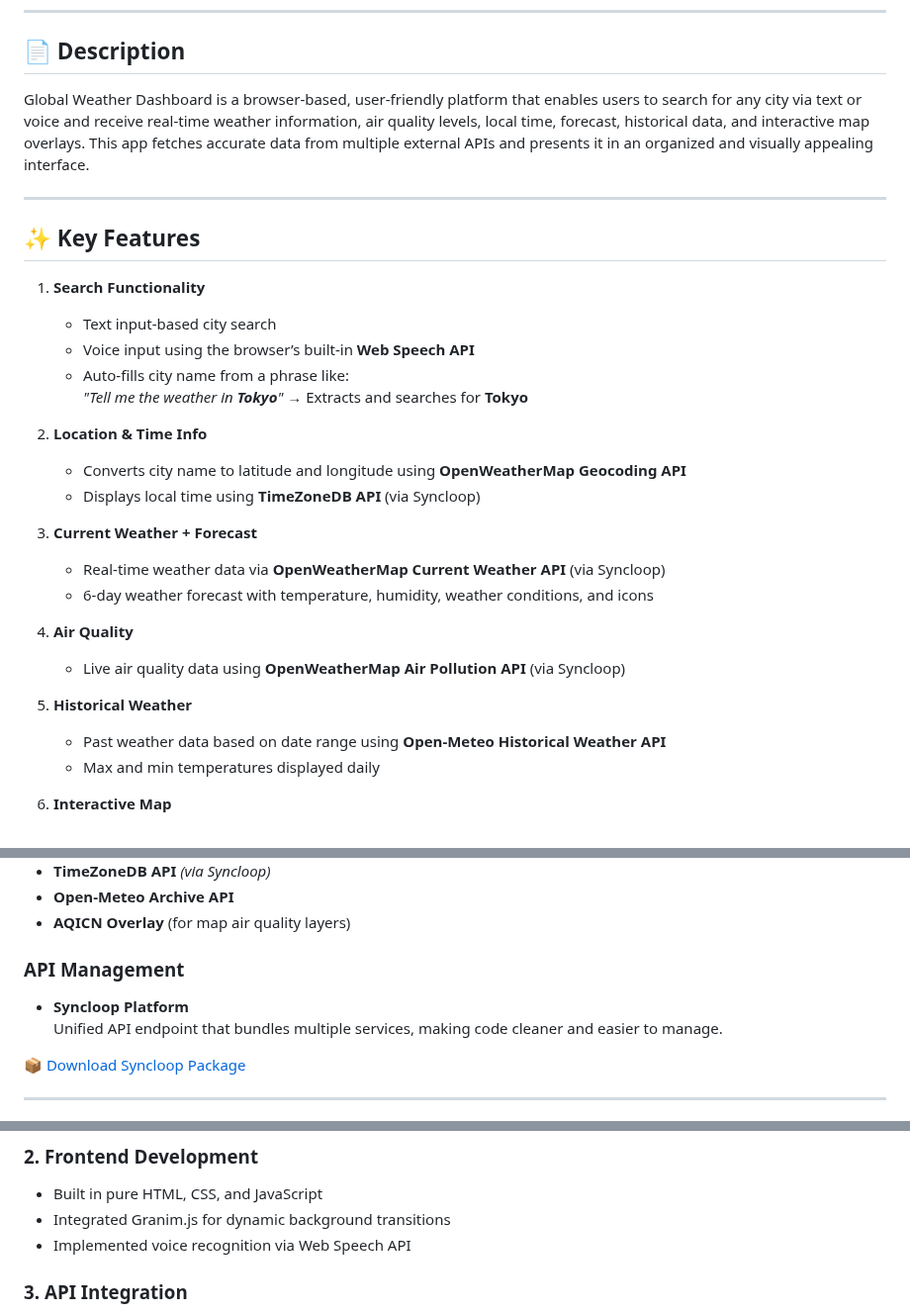
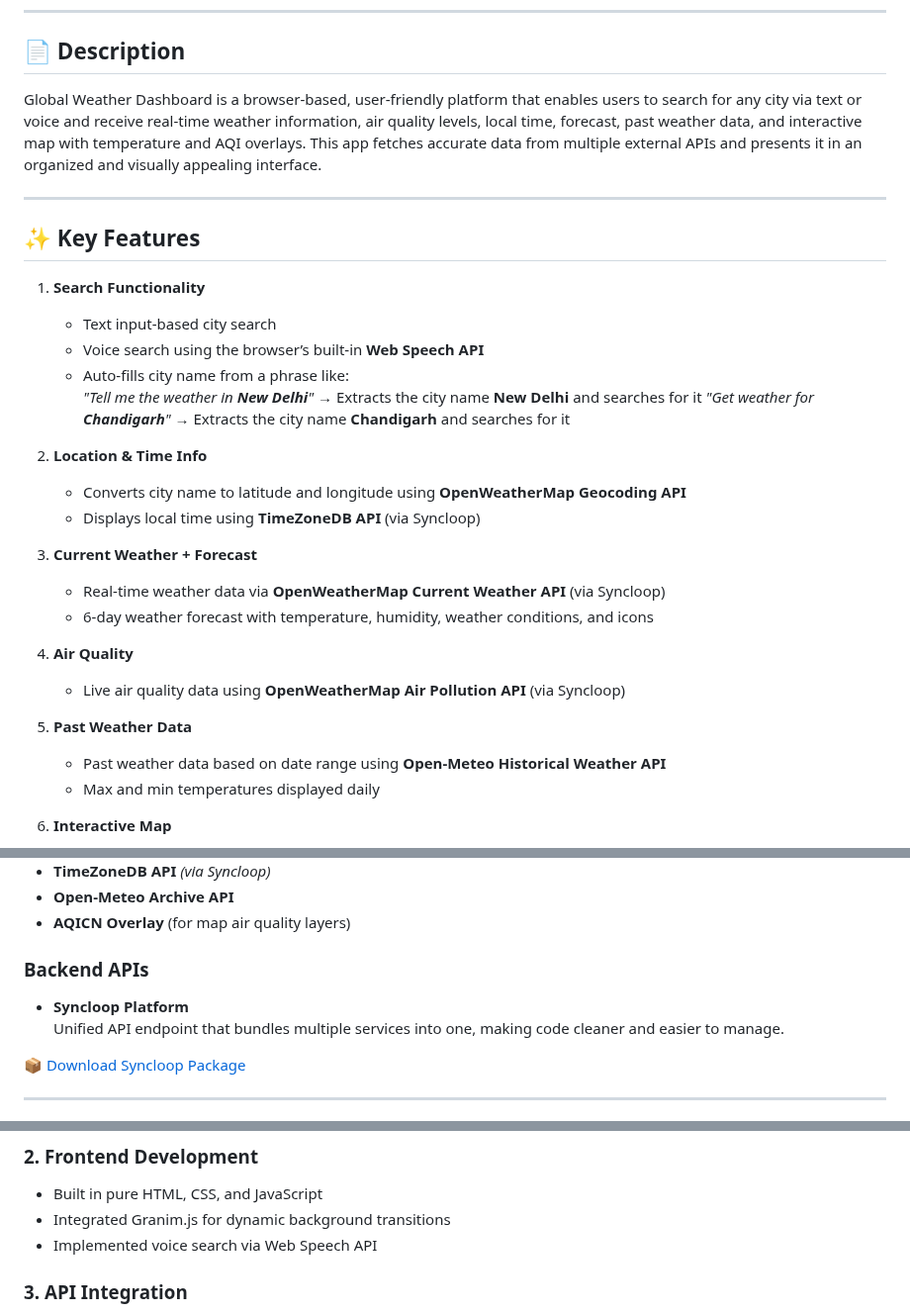
Before and after one commit to AdityaPradhan7/WeatherDashboard, a Markdown page: README.md, 3 parts joined by grey strips. Shown at 99% size. GitHub-like rendering.

```diff
--- a/README.md
+++ b/README.md
@@ -6,7 +6,7 @@
 ---
 
 ## 📄 Description
-Global Weather Dashboard is a browser-based, user-friendly platform that enables users to search for any city via text or voice and receive real-time weather information, air quality levels, local time, forecast, historical data, and interactive map overlays. This app fetches accurate data from multiple external APIs and presents it in an organized and visually appealing interface.
+Global Weather Dashboard is a browser-based, user-friendly platform that enables users to search for any city via text or voice and receive real-time weather information, air quality levels, local time, forecast, past weather data, and interactive map with temperature and AQI overlays. This app fetches accurate data from multiple external APIs and presents it in an organized and visually appealing interface.
 
 ---
 
@@ -14,9 +14,10 @@ Global Weather Dashboard is a browser-based, user-friendly platform that enables
 
 1. **Search Functionality**
    - Text input-based city search
-   - Voice input using the browser’s built-in **Web Speech API**
+   - Voice search using the browser’s built-in **Web Speech API**
    - Auto-fills city name from a phrase like:
-     _"Tell me the weather in **Tokyo**"_ → Extracts and searches for **Tokyo**
+     _"Tell me the weather in **New Delhi**"_ → Extracts the city name **New Delhi** and searches for it
+     _"Get weather for **Chandigarh**"_ → Extracts the city name **Chandigarh** and searches for it
 
 2. **Location & Time Info**
    - Converts city name to latitude and longitude using **OpenWeatherMap Geocoding API**
@@ -29,7 +30,7 @@ Global Weather Dashboard is a browser-based, user-friendly platform that enables
 4. **Air Quality**
    - Live air quality data using **OpenWeatherMap Air Pollution API** (via Syncloop)
 
-5. **Historical Weather**
+5. **Past Weather Data**
    - Past weather data based on date range using **Open-Meteo Historical Weather API**
    - Max and min temperatures displayed daily
 
@@ -63,9 +64,9 @@ Global Weather Dashboard is a browser-based, user-friendly platform that enables
 - **Open-Meteo Archive API**
 - **AQICN Overlay** (for map air quality layers)
 
-### API Management
+### Backend APIs
 - **Syncloop Platform**
-  Unified API endpoint that bundles multiple services, making code cleaner and easier to manage.
+  Unified API endpoint that bundles multiple services into one, making code cleaner and easier to manage.
 
 📦 [Download Syncloop Package](https://github.com/AdityaPradhan7/WeatherDashboard/blob/main/Syncloop%20package.zip)
 
@@ -81,7 +82,7 @@ Global Weather Dashboard is a browser-based, user-friendly platform that enables
 ### 2. Frontend Development
 - Built in pure HTML, CSS, and JavaScript
 - Integrated Granim.js for dynamic background transitions
-- Implemented voice recognition via Web Speech API
+- Implemented voice search via Web Speech API
 
 ### 3. API Integration
 - Used OpenWeatherMap’s Geocoding API to convert city names into lat/lon
```
